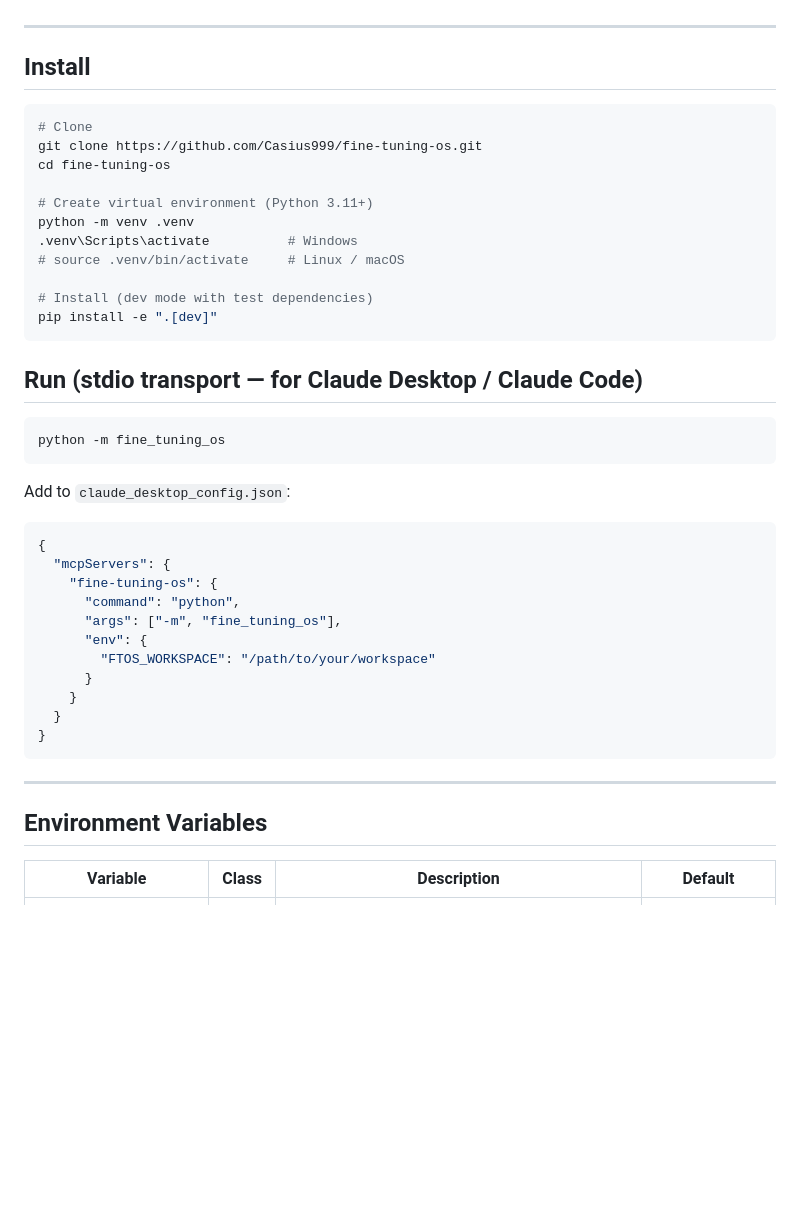
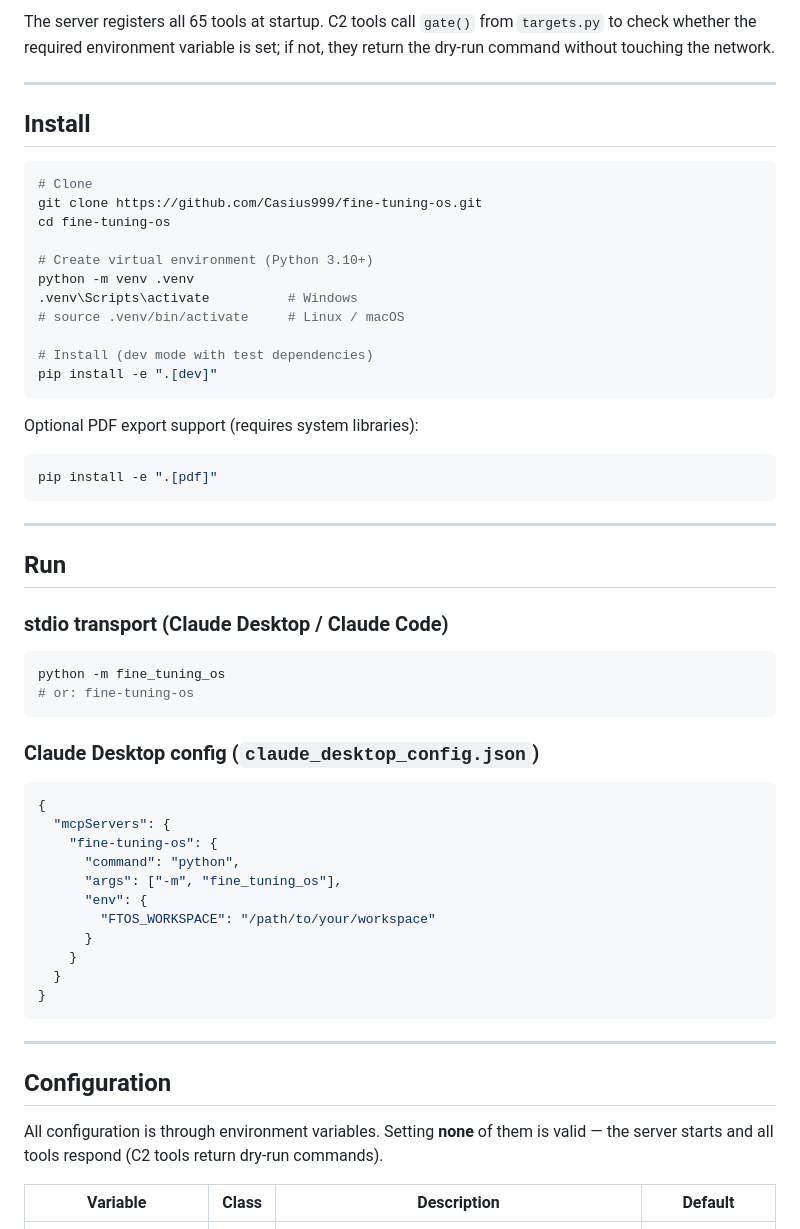
Before and after one commit to Casius999/fine-tuning-os, a Markdown page: README.md, the part around one of its changes. GitHub-like rendering; blank space fills up the shorter version.

````diff
--- a/README.md
+++ b/README.md
@@ -25,3 +112,4 @@ Guarantees enforced by `tests/test_zero_data.py`:
+The server registers all 65 tools at startup. C2 tools call `gate()` from `targets.py` to check whether the required environment variable is set; if not, they return the dry-run command without touching the network.
 
 ---
 
@@ -32,7 +120,7 @@ Guarantees enforced by `tests/test_zero_data.py`:
 git clone https://github.com/Casius999/fine-tuning-os.git
 cd fine-tuning-os
 
-# Create virtual environment (Python 3.11+)
+# Create virtual environment (Python 3.10+)
 python -m venv .venv
 .venv\Scripts\activate          # Windows
 # source .venv/bin/activate     # Linux / macOS
@@ -41,13 +129,24 @@ python -m venv .venv
 pip install -e ".[dev]"
 ```
 
-## Run (stdio transport — for Claude Desktop / Claude Code)
+Optional PDF export support (requires system libraries):
+
+```bash
+pip install -e ".[pdf]"
+```
+
+---
+
+## Run
+
+### stdio transport (Claude Desktop / Claude Code)
 
 ```bash
 python -m fine_tuning_os
+# or: fine-tuning-os
 ```
 
-Add to `claude_desktop_config.json`:
+### Claude Desktop config (`claude_desktop_config.json`)
 
 ```json
 {
@@ -65,7 +164,9 @@ Add to `claude_desktop_config.json`:
 
 ---
 
-## Environment Variables
+## Configuration
+
+All configuration is through environment variables. Setting **none** of them is valid — the server starts and all tools respond (C2 tools return dry-run commands).
 
 | Variable | Class | Description | Default |
 |----------|-------|-------------|---------|
````
Also changed, not shown: other parts of README.md (+116 -46 lines), CHANGELOG.md (added, +53 -0 lines).
